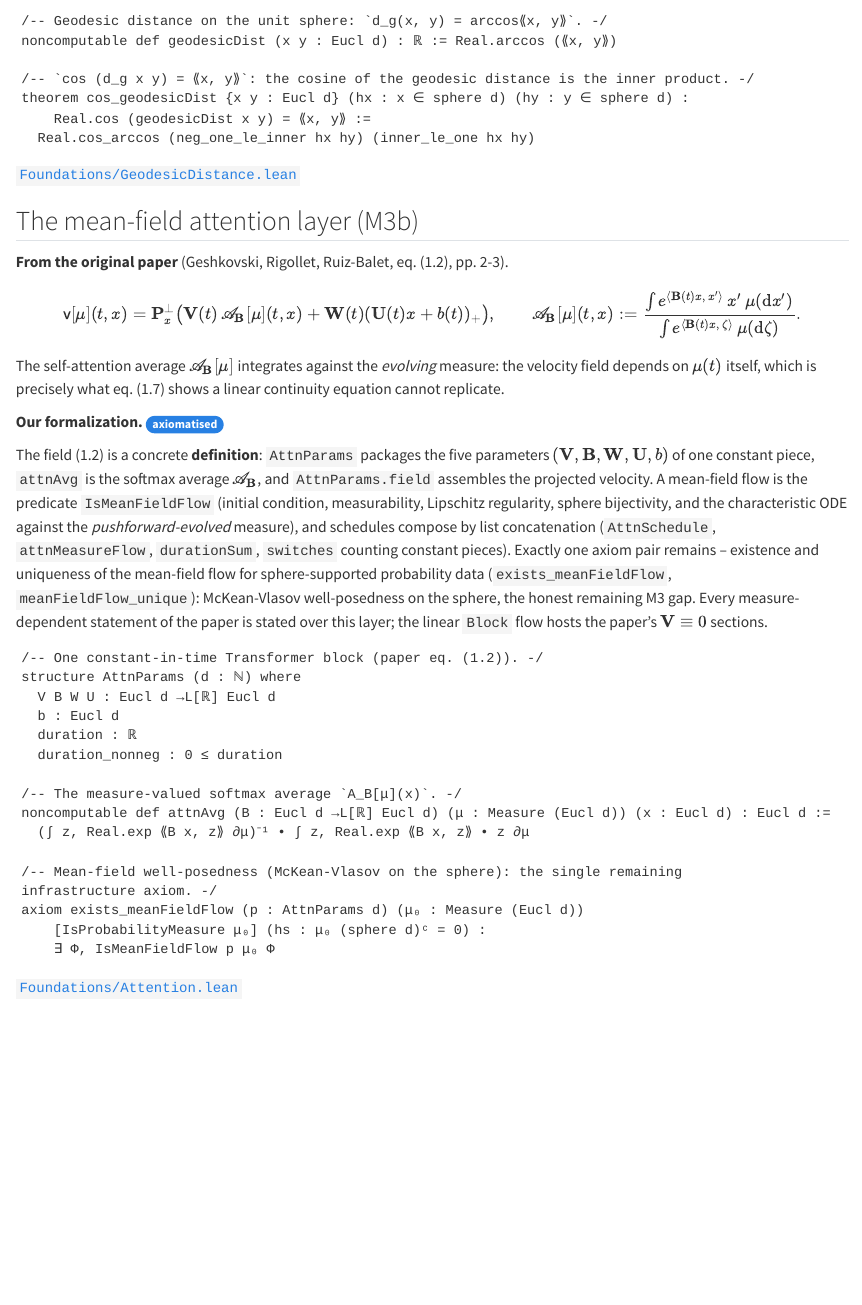
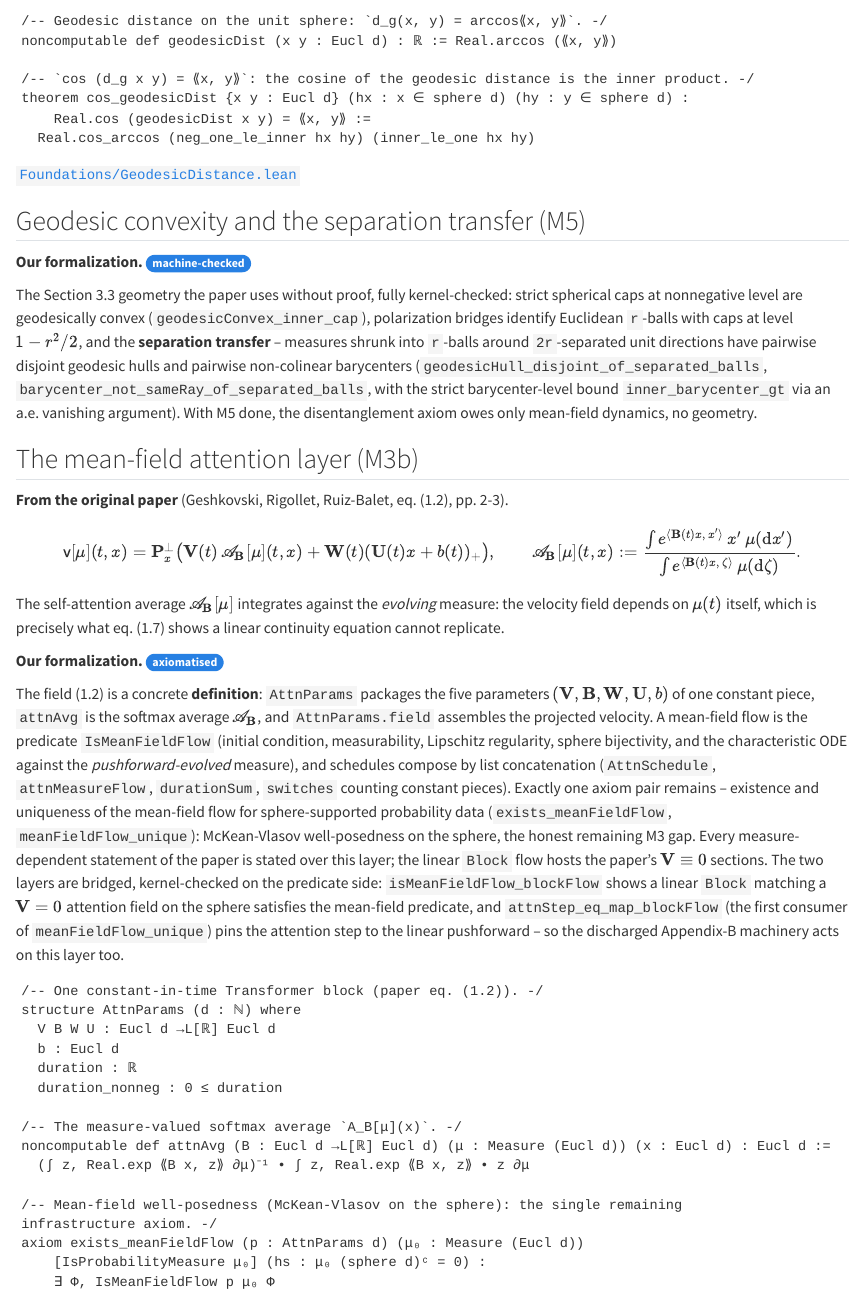
Before and after one commit to aquemy/measure-to-measure-transformers, a Quarto document (site/proofs/_foundations.qmd): the page in a window 1100 px wide, from 1350 px down. Rendered offline with R 4.5, knitr and Pandoc in place of Quarto, with nearby package versions.

Commit message:
docs(site): refresh for discharged M5, the attention bridge, and the completed witness suite
Regenerates docs/ (Quarto + blueprint PDF + claimgraph) on top of the PR #81 source
edits: M5 done badge and recolored build DAG, the M3b bridge (attnStep_eq_map_blockFlow,
first consumer of meanFieldFlow_unique), the separation-transfer lemmas on the proofs
page, and the completed non-vacuity witness suite in the honesty-pipeline description.

````diff
--- a/site/proofs/_foundations.qmd
+++ b/site/proofs/_foundations.qmd
@@ -71,6 +71,21 @@ theorem cos_geodesicDist {x y : Eucl d} (hx : x ∈ sphere d) (hy : y ∈ sphere
 [`Foundations/GeodesicDistance.lean`](https://github.com/aquemy/measure-to-measure-transformers/blob/main/MeasureToMeasure/Foundations/GeodesicDistance.lean){.lean-src}
 :::
 
+## Geodesic convexity and the separation transfer (M5) {#node-geodesic-convex}
+
+::: {.our-work}
+**Our formalization.** [machine-checked]{.badge .ok}
+
+The Section 3.3 geometry the paper uses without proof, fully kernel-checked: strict spherical caps
+at nonnegative level are geodesically convex (`geodesicConvex_inner_cap`), polarization bridges
+identify Euclidean `r`-balls with caps at level $1 - r^2/2$, and the **separation transfer** --
+measures shrunk into `r`-balls around `2r`-separated unit directions have pairwise disjoint
+geodesic hulls and pairwise non-colinear barycenters
+(`geodesicHull_disjoint_of_separated_balls`, `barycenter_not_sameRay_of_separated_balls`, with the
+strict barycenter-level bound `inner_barycenter_gt` via an a.e. vanishing argument). With M5 done,
+the disentanglement axiom owes only mean-field dynamics, no geometry.
+:::
+
 ## The mean-field attention layer (M3b) {#node-meanfield}
 
 ::: {.from-paper}
@@ -97,7 +112,11 @@ measure), and schedules compose by list concatenation (`AttnSchedule`, `attnMeas
 and uniqueness of the mean-field flow for sphere-supported probability data
 (`exists_meanFieldFlow`, `meanFieldFlow_unique`): McKean-Vlasov well-posedness on the sphere,
 the honest remaining M3 gap. Every measure-dependent statement of the paper is stated over this
-layer; the linear `Block` flow hosts the paper's $\mathbf V\equiv0$ sections.
+layer; the linear `Block` flow hosts the paper's $\mathbf V\equiv0$ sections. The two layers are
+bridged, kernel-checked on the predicate side: `isMeanFieldFlow_blockFlow` shows a linear `Block`
+matching a $\mathbf V = 0$ attention field on the sphere satisfies the mean-field predicate, and
+`attnStep_eq_map_blockFlow` (the first consumer of `meanFieldFlow_unique`) pins the attention step
+to the linear pushforward -- so the discharged Appendix-B machinery acts on this layer too.
 
 ```lean
 /-- One constant-in-time Transformer block (paper eq. (1.2)). -/
````
Also changed, not shown: site/_history-table.md (+6 -0 lines), site/about.qmd (+3 -1 lines), site/beyond-mathlib.qmd (+5 -2 lines), docs/search.json, report/experiments.pdf, 9 other files.
